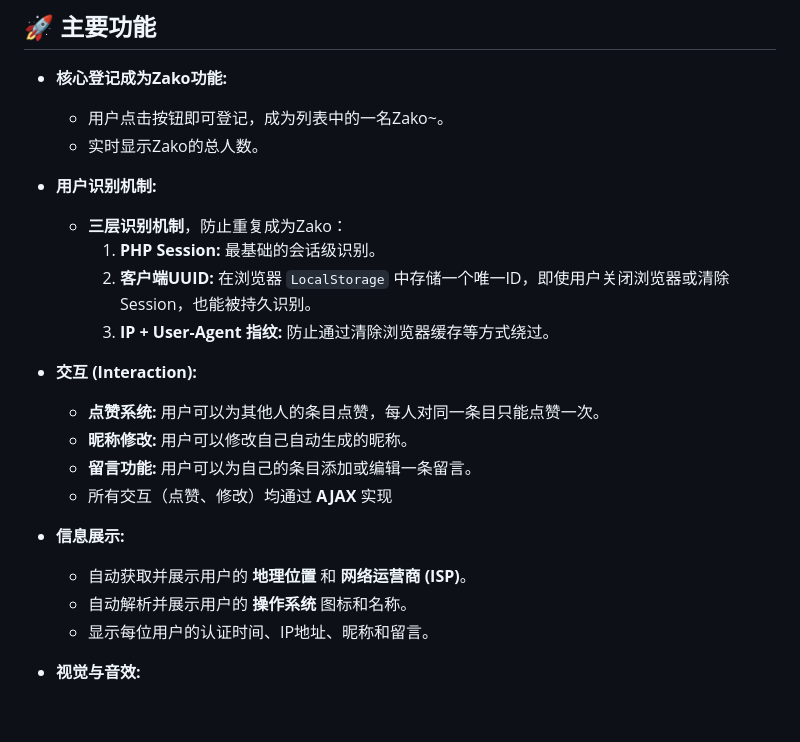
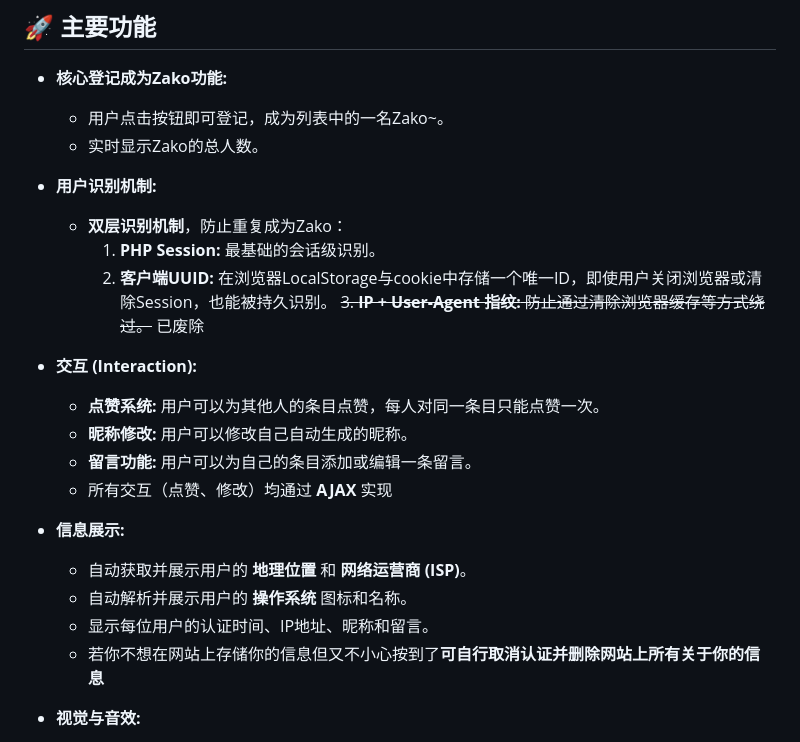
Before and after one commit to llll415/zako-click-website, a Markdown page: README.md, the part around the change. GitHub-like rendering; blank space fills up the shorter version.

Commit message:
Update README.md
修改 用户识别机制的说明
添加"保命"功能的说明

```diff
--- a/README.md
+++ b/README.md
@@ -24,10 +24,10 @@
     *   实时显示Zako的总人数。
 
 *   **用户识别机制:**
-    *   **三层识别机制**，防止重复成为Zako：
+    *   **双层识别机制**，防止重复成为Zako：
         1.  **PHP Session:** 最基础的会话级识别。
-        2.  **客户端UUID:** 在浏览器 `LocalStorage` 中存储一个唯一ID，即使用户关闭浏览器或清除Session，也能被持久识别。
-        3.  **IP + User-Agent 指纹:** 防止通过清除浏览器缓存等方式绕过。
+        2.  **客户端UUID:** 在浏览器LocalStorage与cookie中存储一个唯一ID，即使用户关闭浏览器或清除Session，也能被持久识别。
+      ~~3.  **IP + User-Agent 指纹:** 防止通过清除浏览器缓存等方式绕过。~~ 已废除
 
 *   **交互 (Interaction):**
     *   **点赞系统:** 用户可以为其他人的条目点赞，每人对同一条目只能点赞一次。
@@ -39,6 +39,7 @@
     *   自动获取并展示用户的 **地理位置** 和 **网络运营商 (ISP)**。
     *   自动解析并展示用户的 **操作系统** 图标和名称。
     *   显示每位用户的认证时间、IP地址、昵称和留言。
+    *   若你不想在网站上存储你的信息但又不小心按到了**可自行取消认证并删除网站上所有关于你的信息**
 
 *   **视觉与音效:**
     *   点击按钮和页面的趣味音效 (`zako.mp3`)。
```
